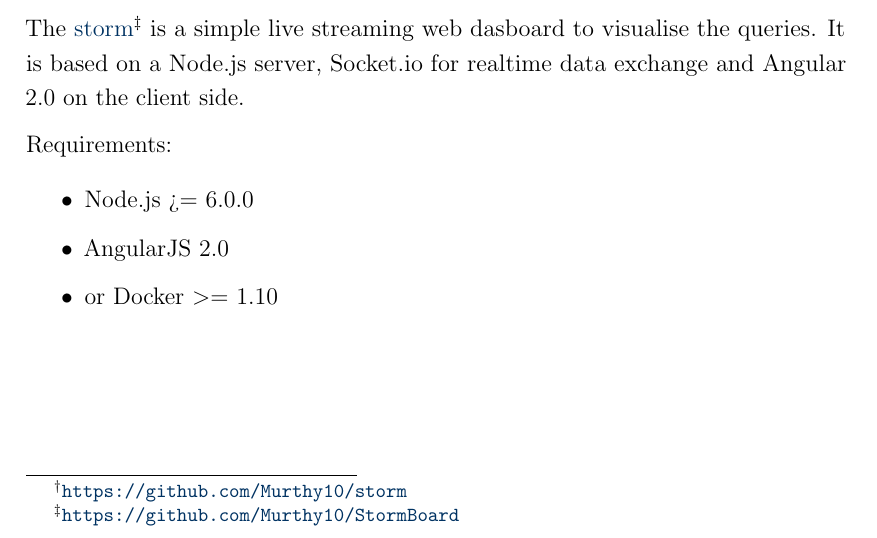
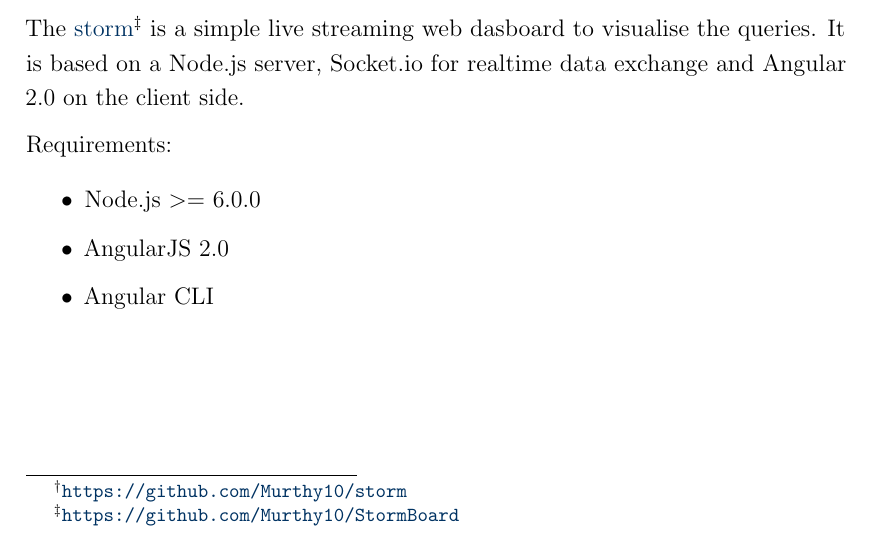
Before and after one commit to Murthy10/storm, a LaTeX thesis (doc/db_seminar.tex, which reads doc/chapters/appendixA.tex): part of page 27 of 27, cut so that both start at the same text. Compiled offline with pdfLaTeX.

Commit message:
installation

```diff
--- a/doc/chapters/appendixA.tex
+++ b/doc/chapters/appendixA.tex
@@ -39,7 +39,7 @@ It is based on a Node.js server, Socket.io for realtime data exchange and Angula
 \medskip
 Requirements:
 \begin{itemize}
-    \item Node.js >= 6.0.0
+    \item Node.js \textgreater= 6.0.0
     \item AngularJS 2.0
-    \item or Docker \textgreater= 1.10
+    \item Angular CLI
 \end{itemize}
```
Also changed, not shown: doc/db_seminar.pdf.
